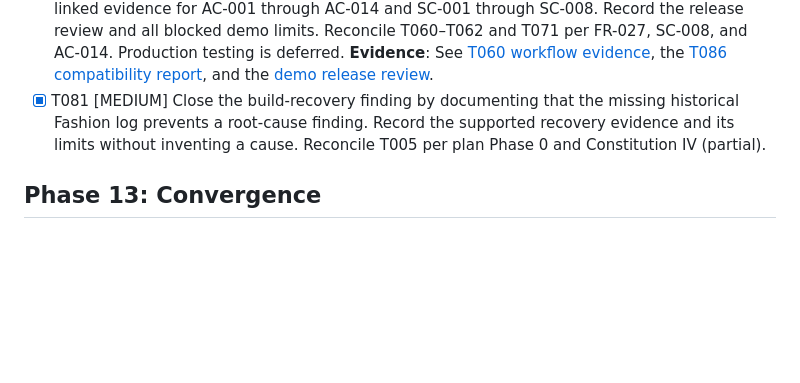
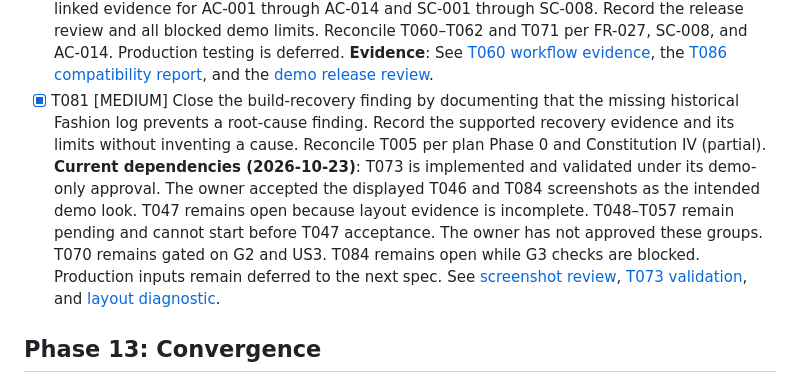
Before and after one commit to ViachaslauStrelnikau/extjs7-classic-theme-upgrade, a Markdown page: specs/001-modernize-classic-theme/tasks.md, the part around the change. Drawn GitHub-style; blank space fills up the shorter version.

Commit message:
T079: Record remaining visual blockers

```diff
--- a/specs/001-modernize-classic-theme/tasks.md
+++ b/specs/001-modernize-classic-theme/tasks.md
@@ -319,6 +319,12 @@ Do not mark a task complete until its stated evidence exists.
 - [ ] T079 [HIGH] Complete the remaining visual groups in order. Approve each goal and validate geometry, styles, behavior, and rollback before starting the next group. Reconcile T046–T057, T070, and T073 per FR-014–FR-026 and SC-004 (partial).
 - [X] T080 [HIGH] Run the final demo workflow in development mode. Generate the report with linked evidence for AC-001 through AC-014 and SC-001 through SC-008. Record the release review and all blocked demo limits. Reconcile T060–T062 and T071 per FR-027, SC-008, and AC-014. Production testing is deferred. **Evidence**: See [T060 workflow evidence](evidence/t060-demo-workflow-20261023.md), the [T086 compatibility report](../../artifacts/compatibility/t086-painted-readiness-20261021/compatibility-report.md), and the [demo release review](evidence/demo-release-review-20261023.md).
 - [X] T081 [MEDIUM] Close the build-recovery finding by documenting that the missing historical Fashion log prevents a root-cause finding. Record the supported recovery evidence and its limits without inventing a cause. Reconcile T005 per plan Phase 0 and Constitution IV (partial).
+  **Current dependencies (2026-10-23)**: T073 is implemented and validated under its demo-only
+  approval. The owner accepted the displayed T046 and T084 screenshots as the intended demo look.
+  T047 remains open because layout evidence is incomplete. T048–T057 remain pending and cannot
+  start before T047 acceptance. The owner has not approved these groups. T070 remains gated on G2
+  and US3. T084 remains open while G3 checks are blocked. Production inputs remain deferred to the
+  next spec. See [screenshot review](evidence/screenshot-review-20261023.md), [T073 validation](evidence/t073-demo-paint-20261023.md), and [layout diagnostic](evidence/t076-layout-diagnostic.md).
 
 ## Phase 13: Convergence
 
```
